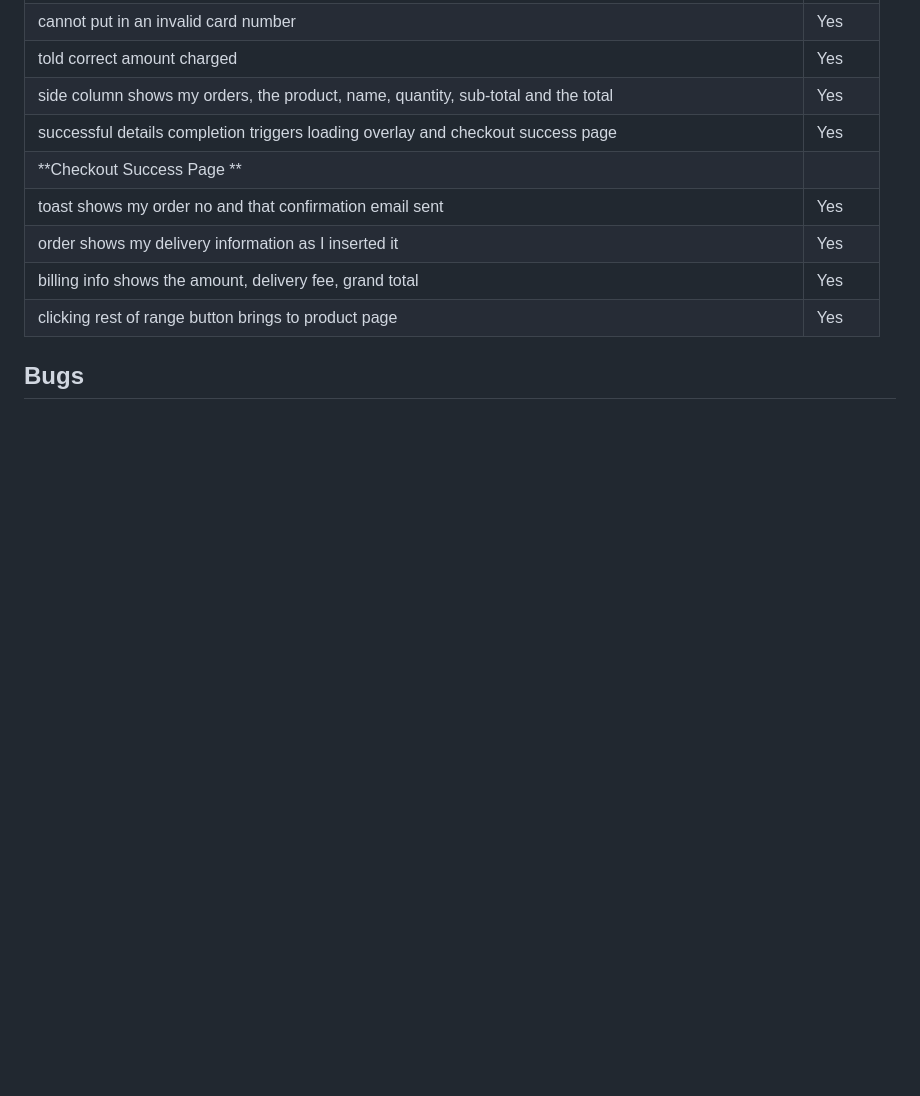
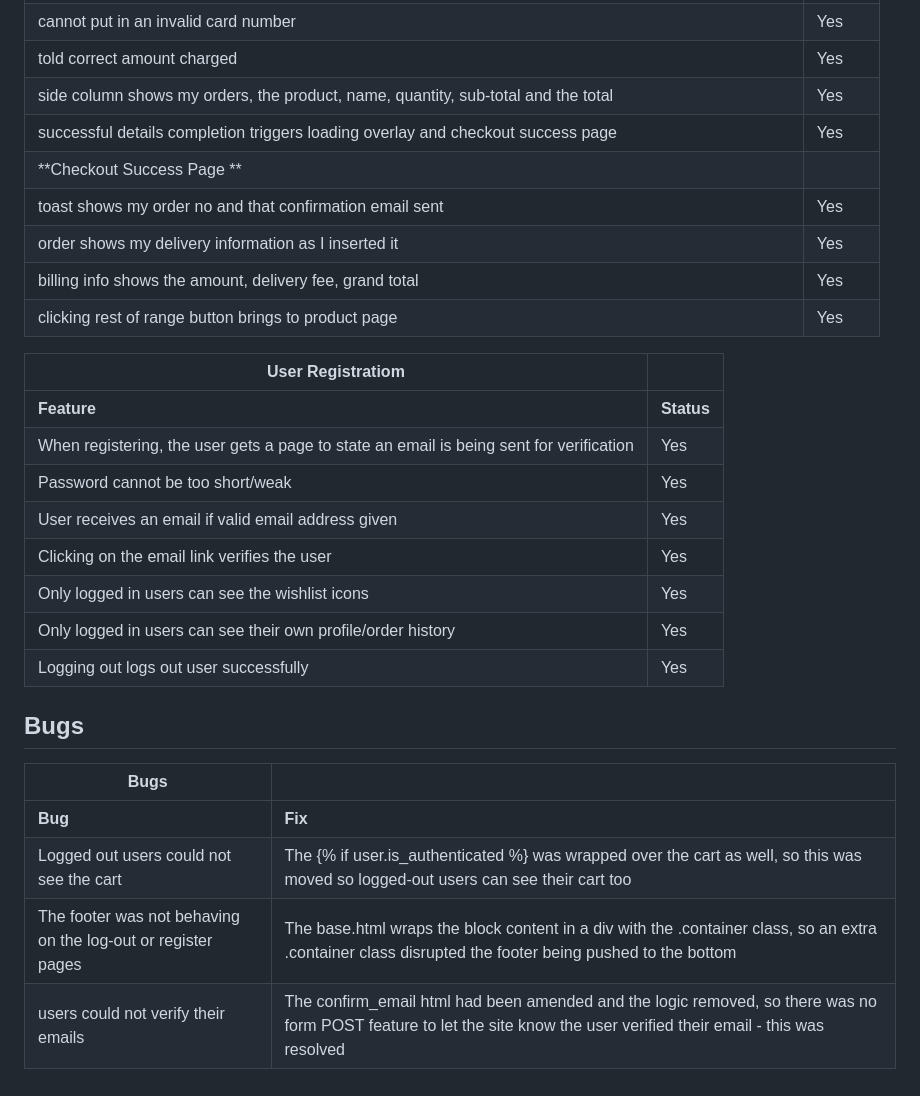
Before and after one commit to acmuckian/characafe, a Markdown page: TESTING.md, the part around the change printed below. GitHub-like rendering; blank space fills up the shorter version.

```diff
--- a/TESTING.md
+++ b/TESTING.md
@@ -206,4 +213,22 @@ Automated testing was not completed for this project.
 | billing   info shows the amount, delivery fee, grand total                                                       | Yes        |
 | clicking   rest of range button brings to product page                                                           | Yes        |
 
+| **User   Registratiom**                                                                     |            |
+|---------------------------------------------------------------------------------------------|------------|
+| **Feature**                                                                                 | **Status** |
+| When   registering, the user gets a page to state an email is being sent for   verification | Yes        |
+| Password   cannot be too short/weak                                                         | Yes        |
+| User   receives an email if valid email address given                                       | Yes        |
+| Clicking   on the email link verifies the user                                              | Yes        |
+| Only   logged in users can see the wishlist icons                                           | Yes        |
+| Only   logged in users can see their own profile/order history                              | Yes        |
+| Logging   out logs out user successfully                                                    | Yes        |
+
 ## Bugs
+
+| **Bugs**                                                       |                                                                                                                                                                             |
+|----------------------------------------------------------------|-----------------------------------------------------------------------------------------------------------------------------------------------------------------------------|
+| **Bug**                                                        | **Fix**                                                                                                                                                                     |
+| Logged   out users could not see the cart                      | The {% if user.is_authenticated   %} was wrapped over the cart as well, so this was moved so logged-out users   can see their cart too                                      |
+| The   footer was not behaving on the log-out or register pages | The base.html wraps the block   content in a div with the .container class, so an extra .container class   disrupted the footer being pushed to the bottom                  |
+| users could not verify their emails                            | The confirm_email html had been   amended and the logic removed, so there was no form POST feature to let the   site know the user verified their email - this was resolved |
```
Also changed, not shown: other parts of TESTING.md (+11 -4 lines), media/mainpagelighthouse.png (added), 2 other files.
